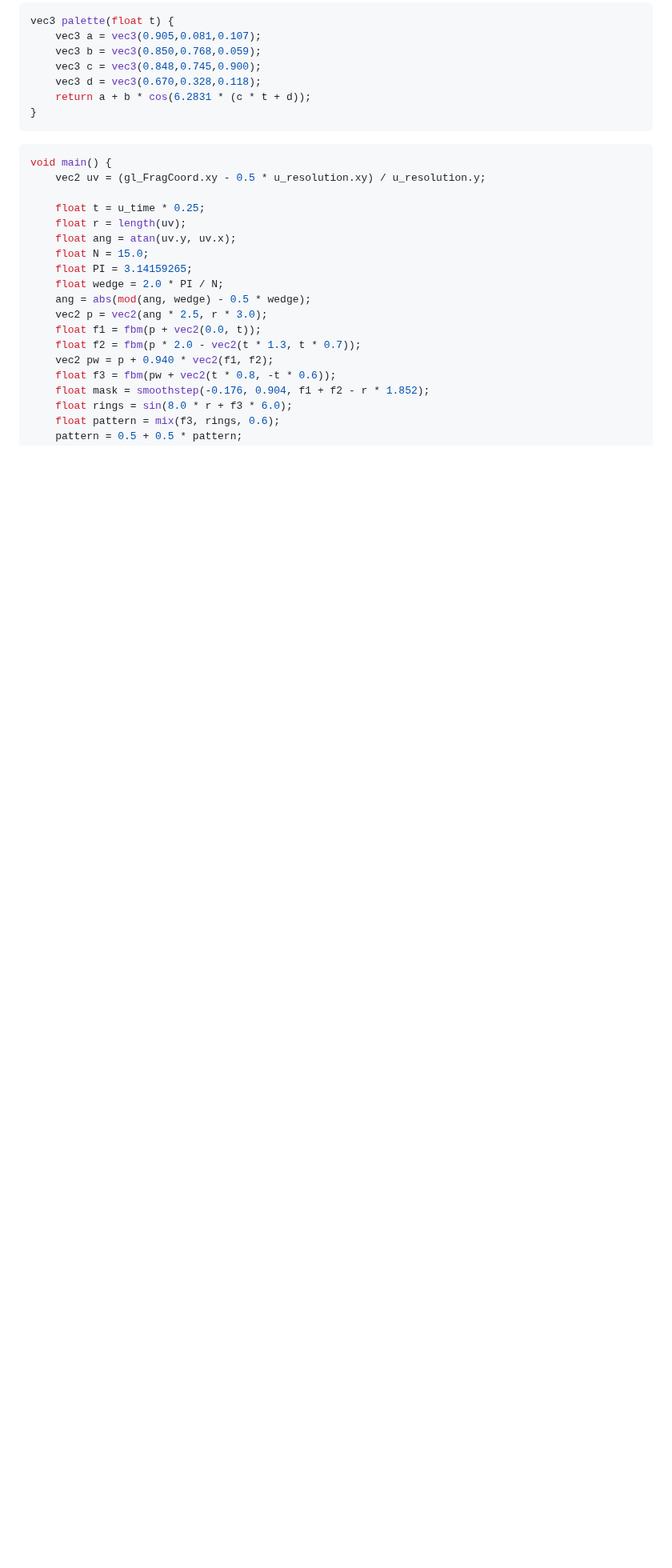
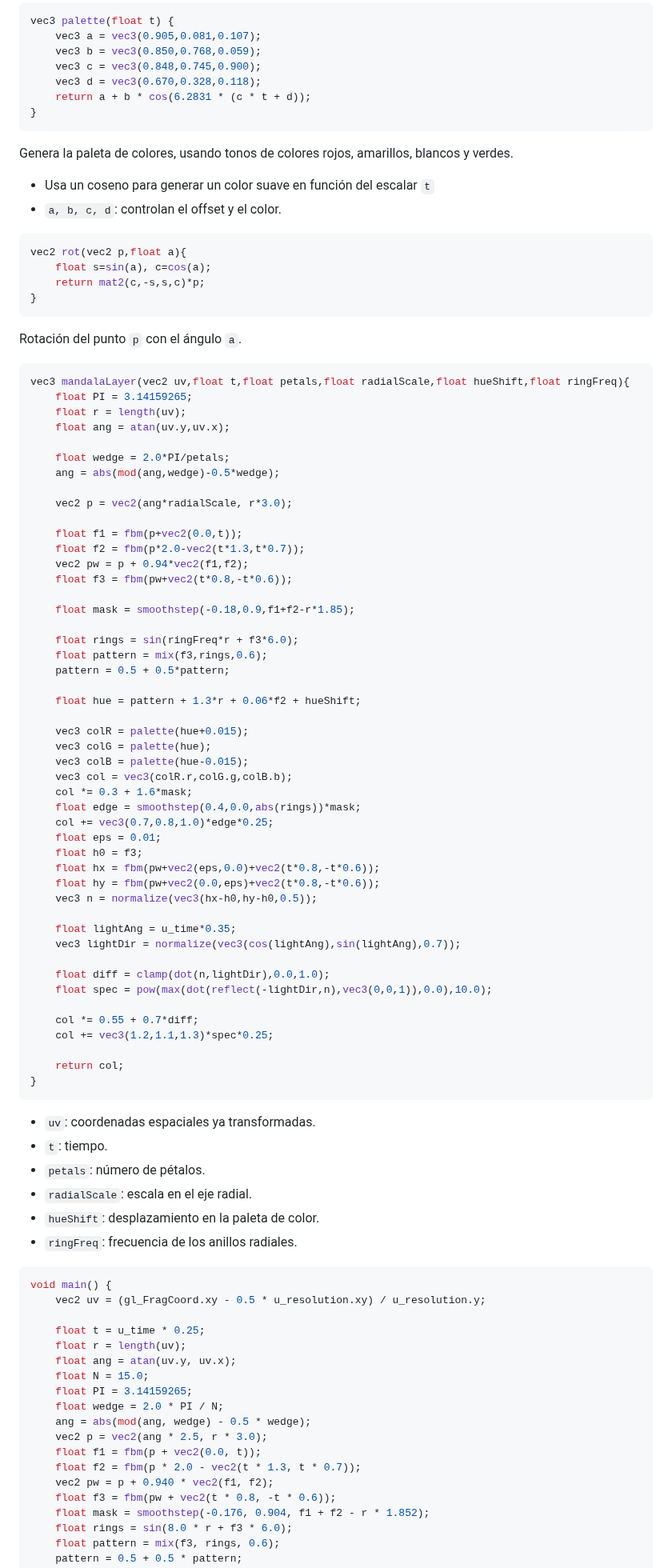
Before and after one commit to lumusa2design/Computer-graphics, a Markdown page: practica9/README.md, the part around the change. Shown at 80% size. Rendered like a GitHub page; blank space fills up the shorter version.

Commit message:
DOC rotation, paette and mandala

````diff
--- a/practica9/README.md
+++ b/practica9/README.md
@@ -96,6 +96,75 @@ vec3 palette(float t) {
     return a + b * cos(6.2831 * (c * t + d));
 }
 ```
+
+Genera la paleta de colores, usando tonos de colores rojos, amarillos, blancos y verdes.
+- Usa un coseno para generar un color suave en función del escalar `t`
+- `a, b, c, d`: controlan el offset y el color.
+
+```glsl
+vec2 rot(vec2 p,float a){
+    float s=sin(a), c=cos(a);
+    return mat2(c,-s,s,c)*p;
+}
+```
+Rotación del punto `p` con el  ángulo `a`.
+
+```glsl
+vec3 mandalaLayer(vec2 uv,float t,float petals,float radialScale,float hueShift,float ringFreq){
+    float PI = 3.14159265;
+    float r = length(uv);
+    float ang = atan(uv.y,uv.x);
+
+    float wedge = 2.0*PI/petals;
+    ang = abs(mod(ang,wedge)-0.5*wedge);
+
+    vec2 p = vec2(ang*radialScale, r*3.0);
+
+    float f1 = fbm(p+vec2(0.0,t));
+    float f2 = fbm(p*2.0-vec2(t*1.3,t*0.7));
+    vec2 pw = p + 0.94*vec2(f1,f2);
+    float f3 = fbm(pw+vec2(t*0.8,-t*0.6));
+
+    float mask = smoothstep(-0.18,0.9,f1+f2-r*1.85);
+
+    float rings = sin(ringFreq*r + f3*6.0);
+    float pattern = mix(f3,rings,0.6);
+    pattern = 0.5 + 0.5*pattern;
+
+    float hue = pattern + 1.3*r + 0.06*f2 + hueShift;
+
+    vec3 colR = palette(hue+0.015);
+    vec3 colG = palette(hue);
+    vec3 colB = palette(hue-0.015);
+    vec3 col = vec3(colR.r,colG.g,colB.b);
+    col *= 0.3 + 1.6*mask;
+    float edge = smoothstep(0.4,0.0,abs(rings))*mask;
+    col += vec3(0.7,0.8,1.0)*edge*0.25;
+    float eps = 0.01;
+    float h0 = f3;
+    float hx = fbm(pw+vec2(eps,0.0)+vec2(t*0.8,-t*0.6));
+    float hy = fbm(pw+vec2(0.0,eps)+vec2(t*0.8,-t*0.6));
+    vec3 n = normalize(vec3(hx-h0,hy-h0,0.5));
+
+    float lightAng = u_time*0.35;
+    vec3 lightDir = normalize(vec3(cos(lightAng),sin(lightAng),0.7));
+
+    float diff = clamp(dot(n,lightDir),0.0,1.0);
+    float spec = pow(max(dot(reflect(-lightDir,n),vec3(0,0,1)),0.0),10.0);
+
+    col *= 0.55 + 0.7*diff;
+    col += vec3(1.2,1.1,1.3)*spec*0.25;
+
+    return col;
+}
+```
+
+- `uv`: coordenadas espaciales ya transformadas.
+- `t`: tiempo.
+- `petals`: número de pétalos.
+- `radialScale`: escala en el eje radial.
+- `hueShift`: desplazamiento en la paleta de color.
+- `ringFreq`: frecuencia de los anillos radiales.
 
 
 ```glsl
````
